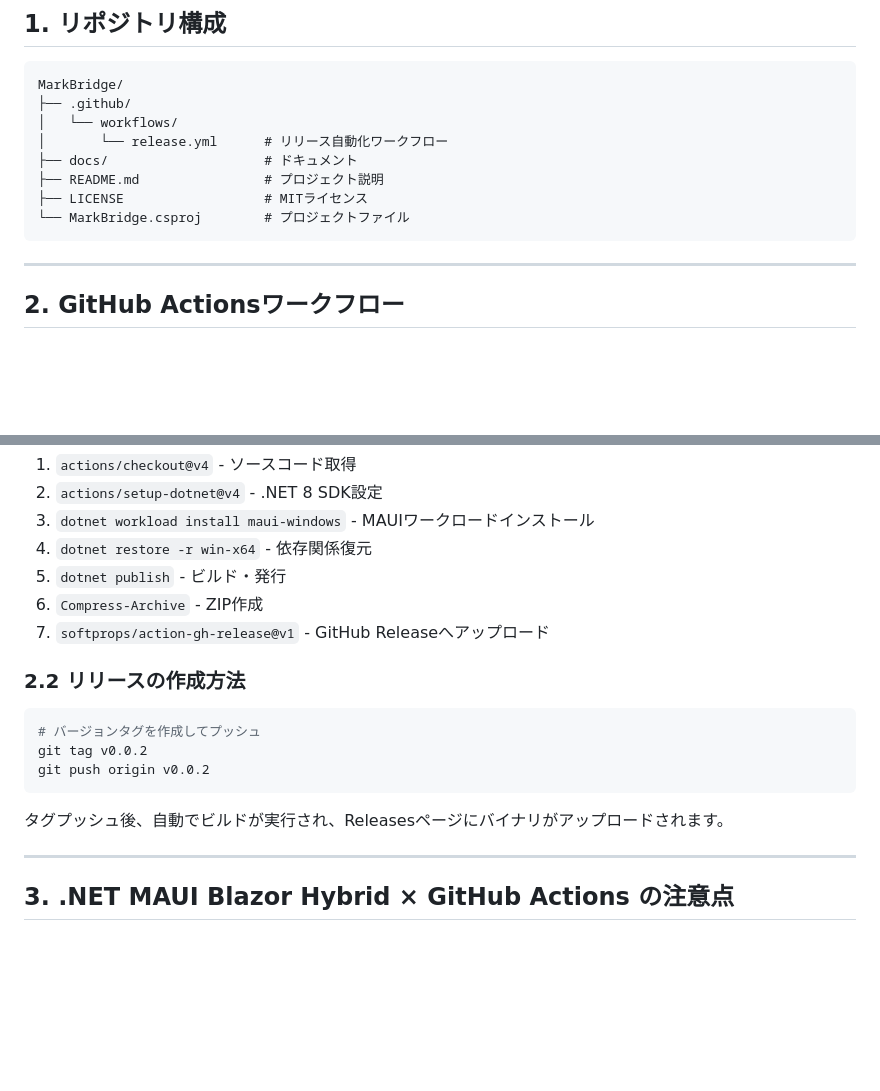
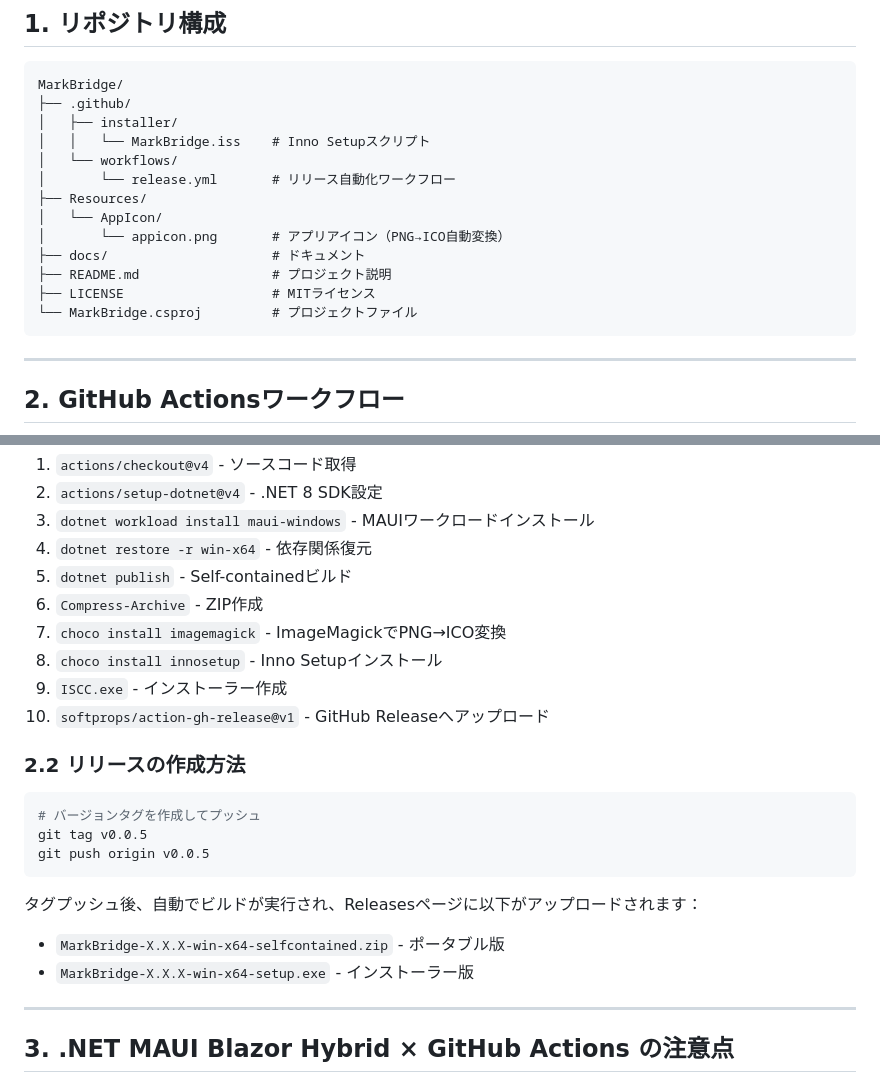
Before and after one commit to MZ-Gen-Labs/MarkBridge, a Markdown page: docs/GITHUB_BUILD.md, 2 parts joined by grey strips. Drawn GitHub-style; blank space fills up the shorter version.

````diff
--- a/docs/GITHUB_BUILD.md
+++ b/docs/GITHUB_BUILD.md
@@ -9,12 +9,17 @@ MarkBridgeリポジトリのGitHub公開とGitHub Actionsによる自動ビル
 ```
 MarkBridge/
 ├── .github/
+│   ├── installer/
+│   │   └── MarkBridge.iss    # Inno Setupスクリプト
 │   └── workflows/
-│       └── release.yml      # リリース自動化ワークフロー
-├── docs/                    # ドキュメント
-├── README.md                # プロジェクト説明
-├── LICENSE                  # MITライセンス
-└── MarkBridge.csproj        # プロジェクトファイル
+│       └── release.yml       # リリース自動化ワークフロー
+├── Resources/
+│   └── AppIcon/
+│       └── appicon.png       # アプリアイコン（PNG→ICO自動変換）
+├── docs/                     # ドキュメント
+├── README.md                 # プロジェクト説明
+├── LICENSE                   # MITライセンス
+└── MarkBridge.csproj         # プロジェクトファイル
 ```
 
 ---
@@ -38,19 +43,24 @@ on:
 2. `actions/setup-dotnet@v4` - .NET 8 SDK設定
 3. `dotnet workload install maui-windows` - MAUIワークロードインストール
 4. `dotnet restore -r win-x64` - 依存関係復元
-5. `dotnet publish` - ビルド・発行
+5. `dotnet publish` - Self-containedビルド
 6. `Compress-Archive` - ZIP作成
-7. `softprops/action-gh-release@v1` - GitHub Releaseへアップロード
+7. `choco install imagemagick` - ImageMagickでPNG→ICO変換
+8. `choco install innosetup` - Inno Setupインストール
+9. `ISCC.exe` - インストーラー作成
+10. `softprops/action-gh-release@v1` - GitHub Releaseへアップロード
 
 ### 2.2 リリースの作成方法
 
 ```powershell
 # バージョンタグを作成してプッシュ
-git tag v0.0.2
-git push origin v0.0.2
+git tag v0.0.5
+git push origin v0.0.5
 ```
 
-タグプッシュ後、自動でビルドが実行され、Releasesページにバイナリがアップロードされます。
+タグプッシュ後、自動でビルドが実行され、Releasesページに以下がアップロードされます：
+- `MarkBridge-X.X.X-win-x64-selfcontained.zip` - ポータブル版
+- `MarkBridge-X.X.X-win-x64-setup.exe` - インストーラー版
 
 ---
 
````
Also changed, not shown: other parts of docs/GITHUB_BUILD.md (+50 -20 lines).
